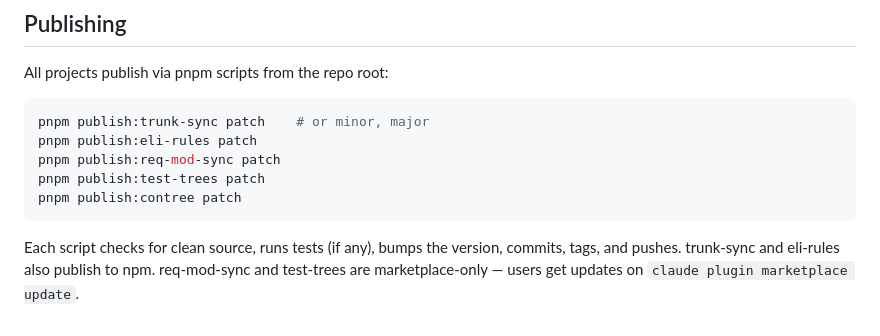
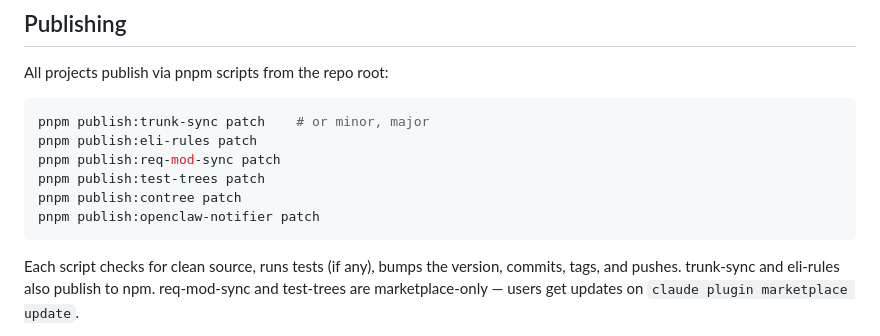
Before and after one commit to elimydlarz/claude-code-plugins, a Markdown page: CLAUDE.md, the part around the change. Rendered like a GitHub page.

````diff
--- a/CLAUDE.md
+++ b/CLAUDE.md
@@ -46,6 +46,7 @@ pnpm publish:eli-rules patch
 pnpm publish:req-mod-sync patch
 pnpm publish:test-trees patch
 pnpm publish:contree patch
+pnpm publish:openclaw-notifier patch
 ```
 
 Each script checks for clean source, runs tests (if any), bumps the version, commits, tags, and pushes. trunk-sync and eli-rules also publish to npm. req-mod-sync and test-trees are marketplace-only — users get updates on `claude plugin marketplace update`.
````
